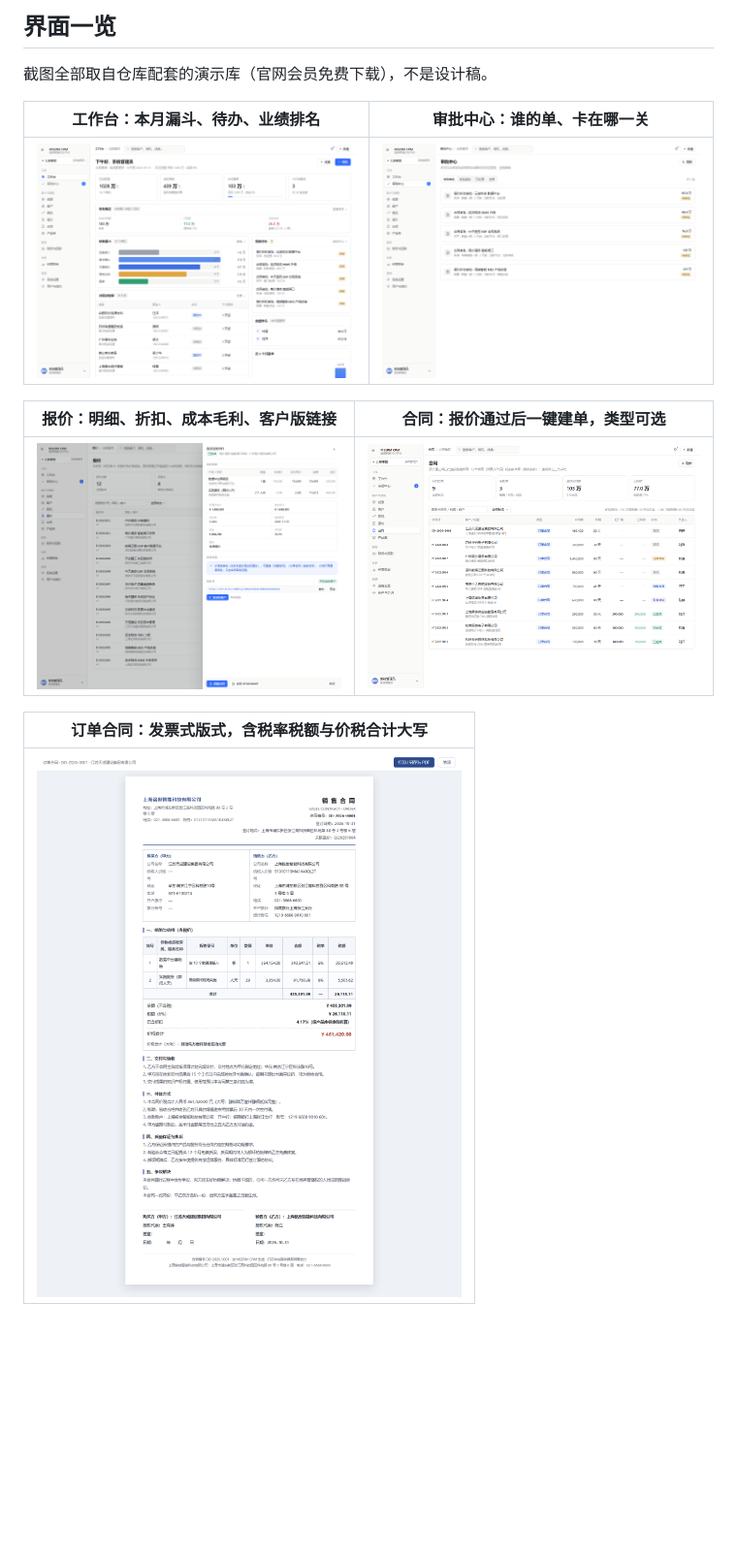
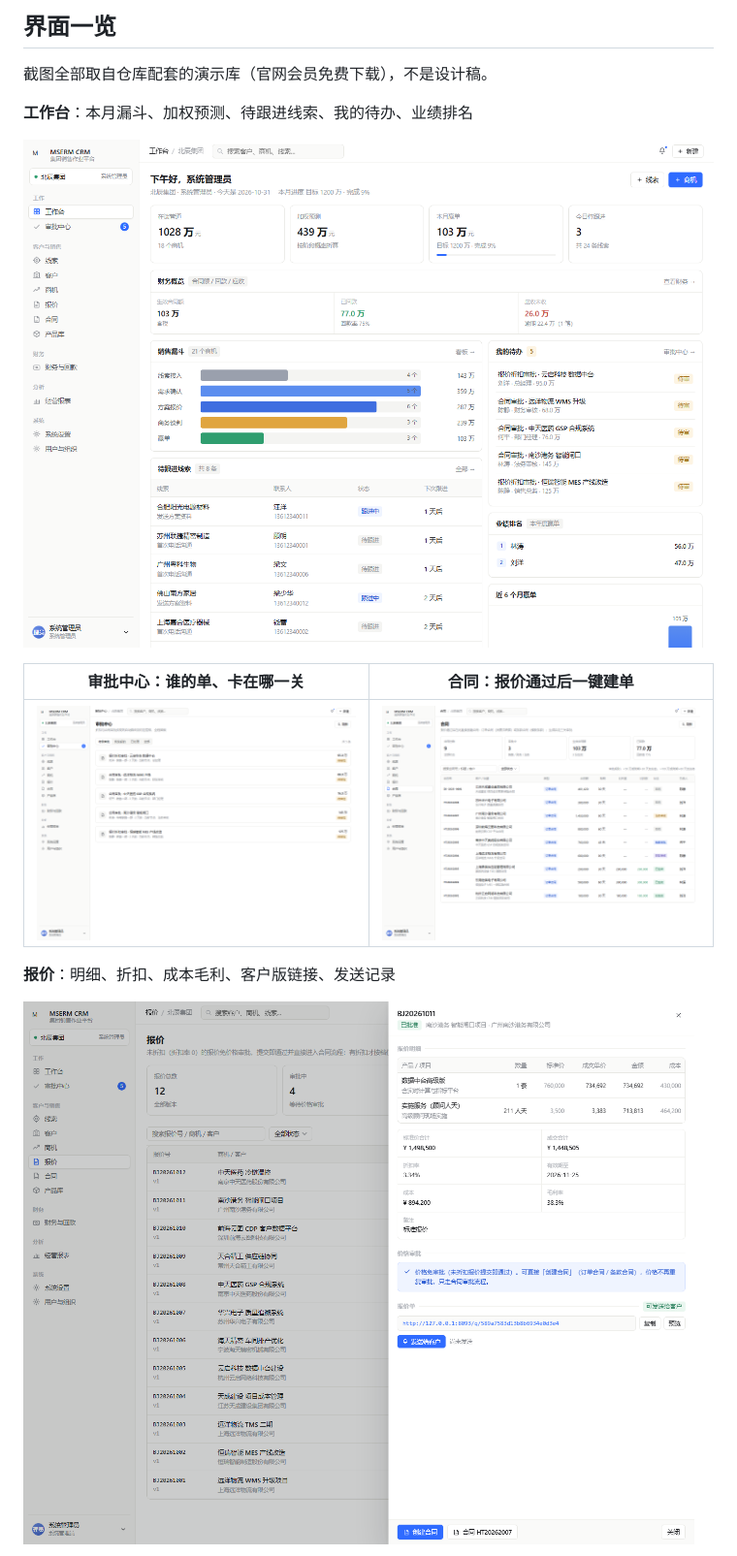
Before and after one commit to ayscmy/Dazog-Consensus, a Markdown page: README.md, the part around one of its changes. Shown at 97% size. Drawn GitHub-style; blank space fills up the shorter version.

Commit message:
docs: 截图改为整幅+双列混排，关键页面不再被压缩

```diff
--- a/README.md
+++ b/README.md
@@ -101,15 +101,15 @@ npm start
 
 截图全部取自仓库配套的演示库（官网会员免费下载），不是设计稿。
 
-| 工作台：本月漏斗、待办、业绩排名 | 审批中心：谁的单、卡在哪一关 |
+**工作台**：本月漏斗、加权预测、待跟进线索、我的待办、业绩排名
+
+![工作台](docs/screenshots/02-dashboard.png)
+
+| 审批中心：谁的单、卡在哪一关 | 合同：报价通过后一键建单 |
 |---|---|
-| ![工作台](docs/screenshots/02-dashboard.png) | ![审批中心](docs/screenshots/05-approvals.png) |
+| ![审批中心](docs/screenshots/05-approvals.png) | ![合同列表](docs/screenshots/06-contracts.png) |
 
-| 报价：明细、折扣、成本毛利、客户版链接 | 合同：报价通过后一键建单，类型可选 |
-|---|---|
-| ![报价详情](docs/screenshots/04-quotation-detail.png) | ![合同列表](docs/screenshots/06-contracts.png) |
+**报价**：明细、折扣、成本毛利、客户版链接、发送记录
 
-| 订单合同：发票式版式，含税率税额与价税合计大写 |
-|---|
-| ![订单合同单据](docs/screenshots/07-contract-doc.png) |
+![报价详情](docs/screenshots/04-quotation-detail.png)
 
```
Also changed, not shown: other parts of README.md (+5 -1 lines).
